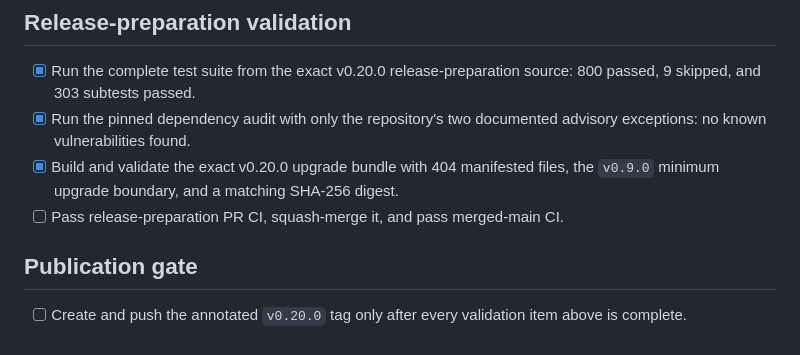
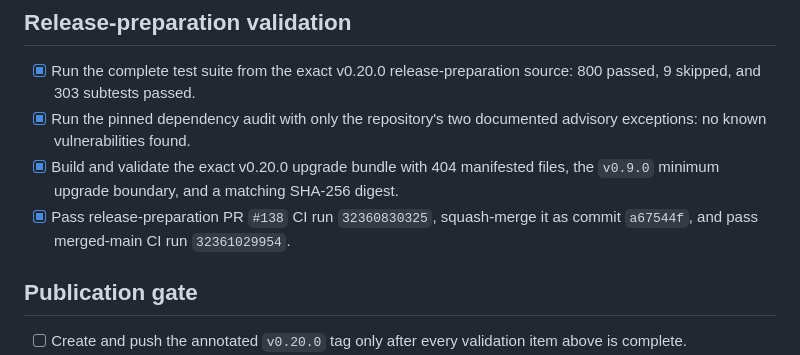
Before and after one commit to thewifininja/twn-toolkit, a Markdown page: docs/release-0.20.0-checklist.md, the part around the change. Rendered like a GitHub page.

Commit message:
docs: record v0.20.0 CI gate (#139)

```diff
--- a/docs/release-0.20.0-checklist.md
+++ b/docs/release-0.20.0-checklist.md
@@ -60,7 +60,8 @@
   advisory exceptions: no known vulnerabilities found.
 - [x] Build and validate the exact v0.20.0 upgrade bundle with 404 manifested
   files, the `v0.9.0` minimum upgrade boundary, and a matching SHA-256 digest.
-- [ ] Pass release-preparation PR CI, squash-merge it, and pass merged-main CI.
+- [x] Pass release-preparation PR `#138` CI run `32360830325`, squash-merge it
+  as commit `a67544f`, and pass merged-main CI run `32361029954`.
 
 ## Publication gate
 
```
